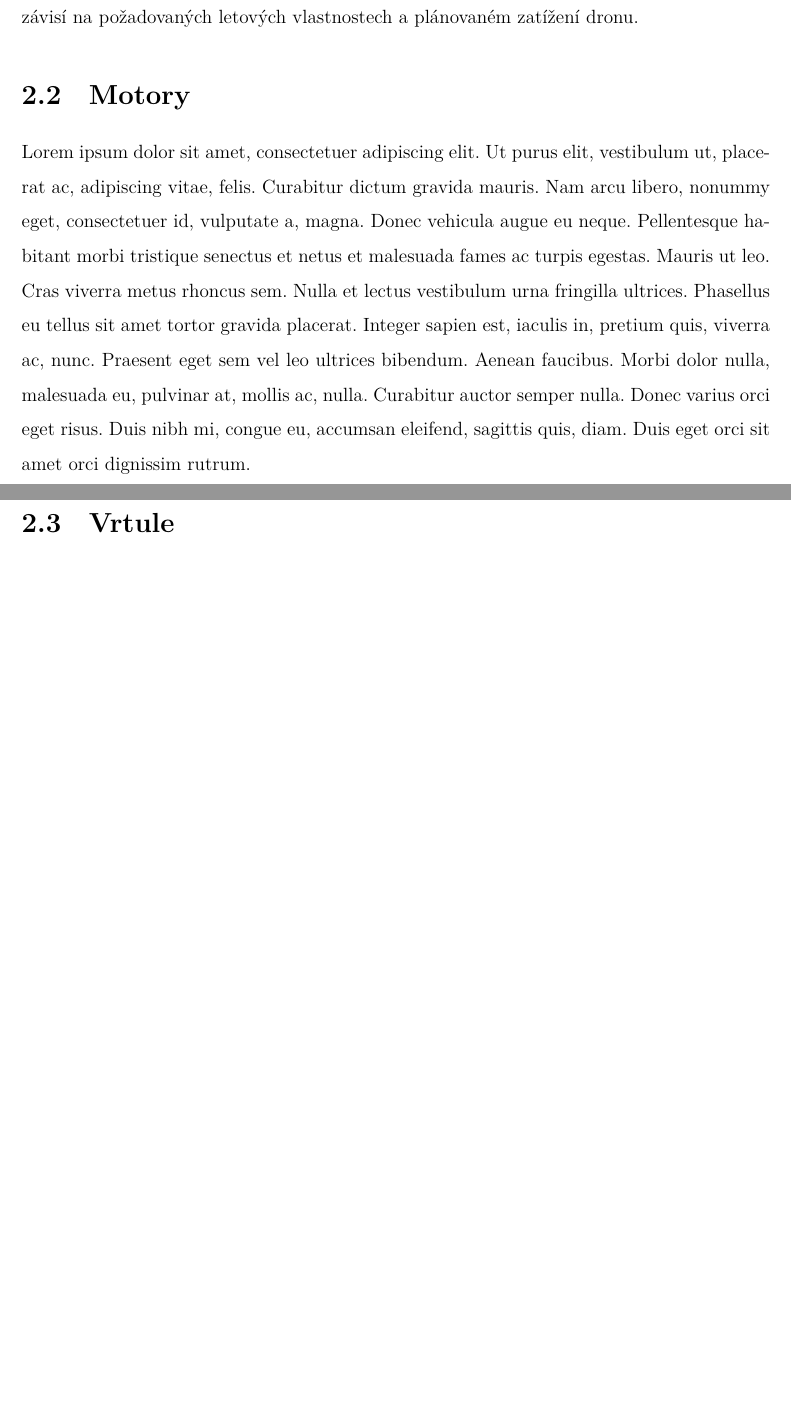
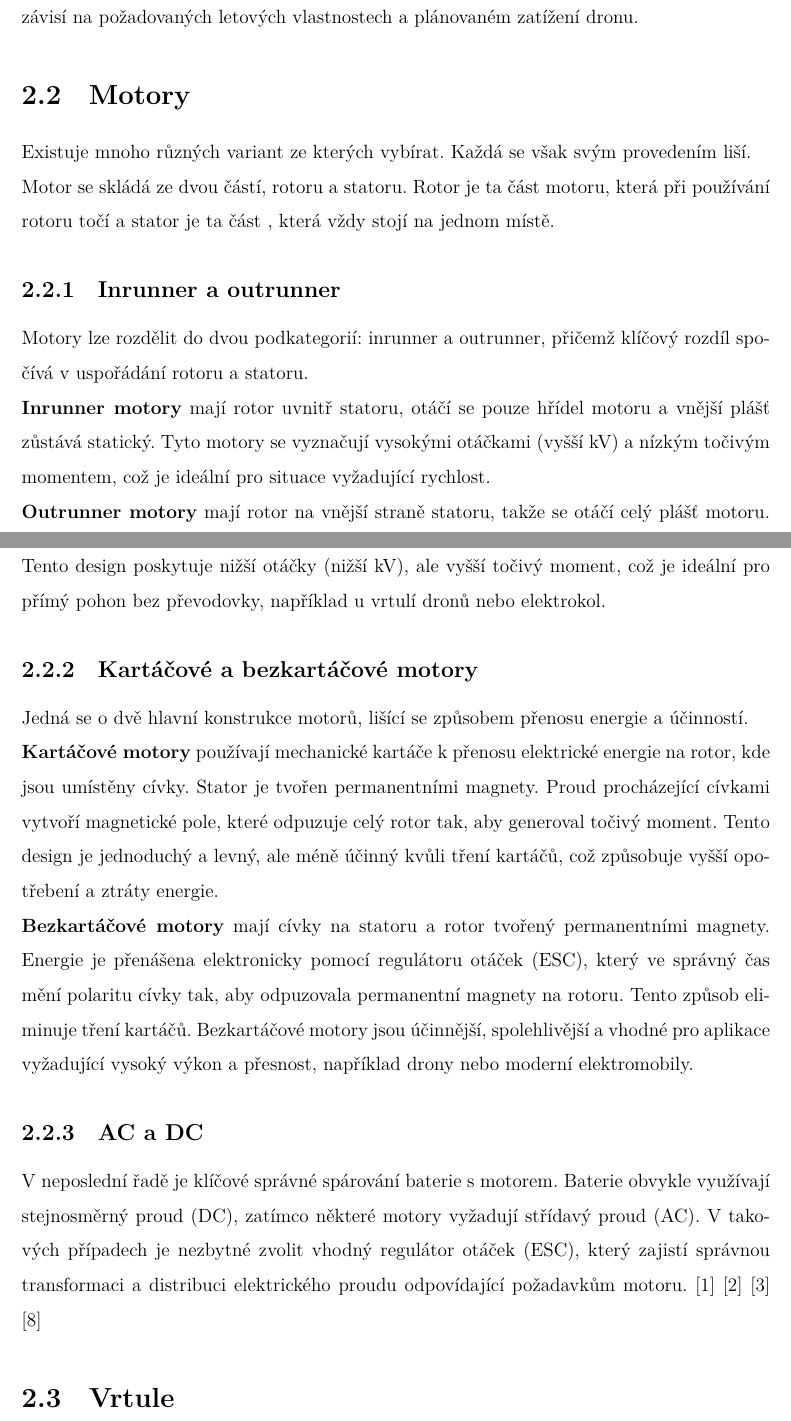
Before and after one commit to larixium/maturitni-prace, a LaTeX document (maturitni-prace.tex): two parts of pages 14 and 15 of 32 before the commit and two parts of pages 14 and 15 of 33 after it, joined at a grey line, cut so that both start at the same text, the shorter picture padded with empty space. Compiled offline with XeLaTeX.

Commit message:
Další sekce

```diff
--- a/maturitni-prace.tex
+++ b/maturitni-prace.tex
@@ -139,7 +139,25 @@ Nejčastěji používané materiály zahrnují:
 V neposlední řadě je potřeba zvolit správnou velikost dronu.  Obecně platí, že s rostoucí velikostí dronu se zvyšuje jeho hmotnost, ale zároveň i stabilita. Volba optimální velikosti závisí na požadovaných letových vlastnostech a plánovaném zatížení dronu.
 
 \section{Motory}
-\lipsum[1]
+Existuje mnoho různých variant ze kterých vybírat. Každá se však svým provedením liší.\\
+Motor se skládá ze dvou částí, rotoru a statoru. Rotor je ta část motoru, která při používání rotoru točí a stator je ta část , která vždy stojí na jednom místě.
+
+
+\subsection{Inrunner a outrunner}
+Motory lze rozdělit do dvou podkategorií: inrunner a outrunner, přičemž klíčový rozdíl spočívá v uspořádání rotoru a statoru.\\
+\textbf{Inrunner motory} mají rotor uvnitř statoru, otáčí se pouze hřídel motoru a vnější plášť zůstává statický. Tyto motory se vyznačují vysokými otáčkami (vyšší kV) a nízkým točivým momentem, což je ideální pro situace vyžadující rychlost.\\
+\textbf{Outrunner motory} mají rotor na vnější straně statoru, takže se otáčí celý plášť motoru. Tento design poskytuje nižší otáčky (nižší kV), ale vyšší točivý moment, což je ideální pro přímý pohon bez převodovky, například u vrtulí dronů nebo elektrokol.
+
+
+\subsection{Kartáčové a bezkartáčové motory}
+Jedná se o dvě hlavní konstrukce motorů, lišící se způsobem přenosu energie a účinností.\\
+\textbf{Kartáčové motory} používají mechanické kartáče k přenosu elektrické energie na rotor, kde jsou umístěny cívky. Stator je tvořen permanentními magnety. Proud procházející cívkami vytvoří magnetické pole, které odpuzuje celý rotor tak, aby generoval točivý moment. Tento design je jednoduchý a levný, ale méně účinný kvůli tření kartáčů, což způsobuje vyšší opotřebení a ztráty energie.\\
+\textbf{Bezkartáčové motory} mají cívky na statoru a rotor tvořený permanentními magnety. Energie je přenášena elektronicky pomocí regulátoru otáček (ESC), který ve správný čas mění polaritu cívky tak, aby odpuzovala permanentní magnety na rotoru. Tento způsob eliminuje tření kartáčů. Bezkartáčové motory jsou účinnější, spolehlivější a vhodné pro aplikace vyžadující vysoký výkon a přesnost, například drony nebo moderní elektromobily.
+
+\subsection{AC a DC}
+V neposlední řadě je klíčové správné spárování baterie s motorem. Baterie obvykle využívají stejnosměrný proud (DC), zatímco některé motory vyžadují střídavý proud (AC). V takových případech je nezbytné zvolit vhodný regulátor otáček (ESC), který zajistí správnou transformaci a distribuci elektrického proudu odpovídající požadavkům motoru. \cite{mainbook} \cite{dojo} \cite{ultimateguide} \cite{motors}
+
+
 
 \section{Vrtule}
 
```
Also changed, not shown: Bibliografie.bib (+21 -0 lines), PDF/maturitni-prace.pdf.
